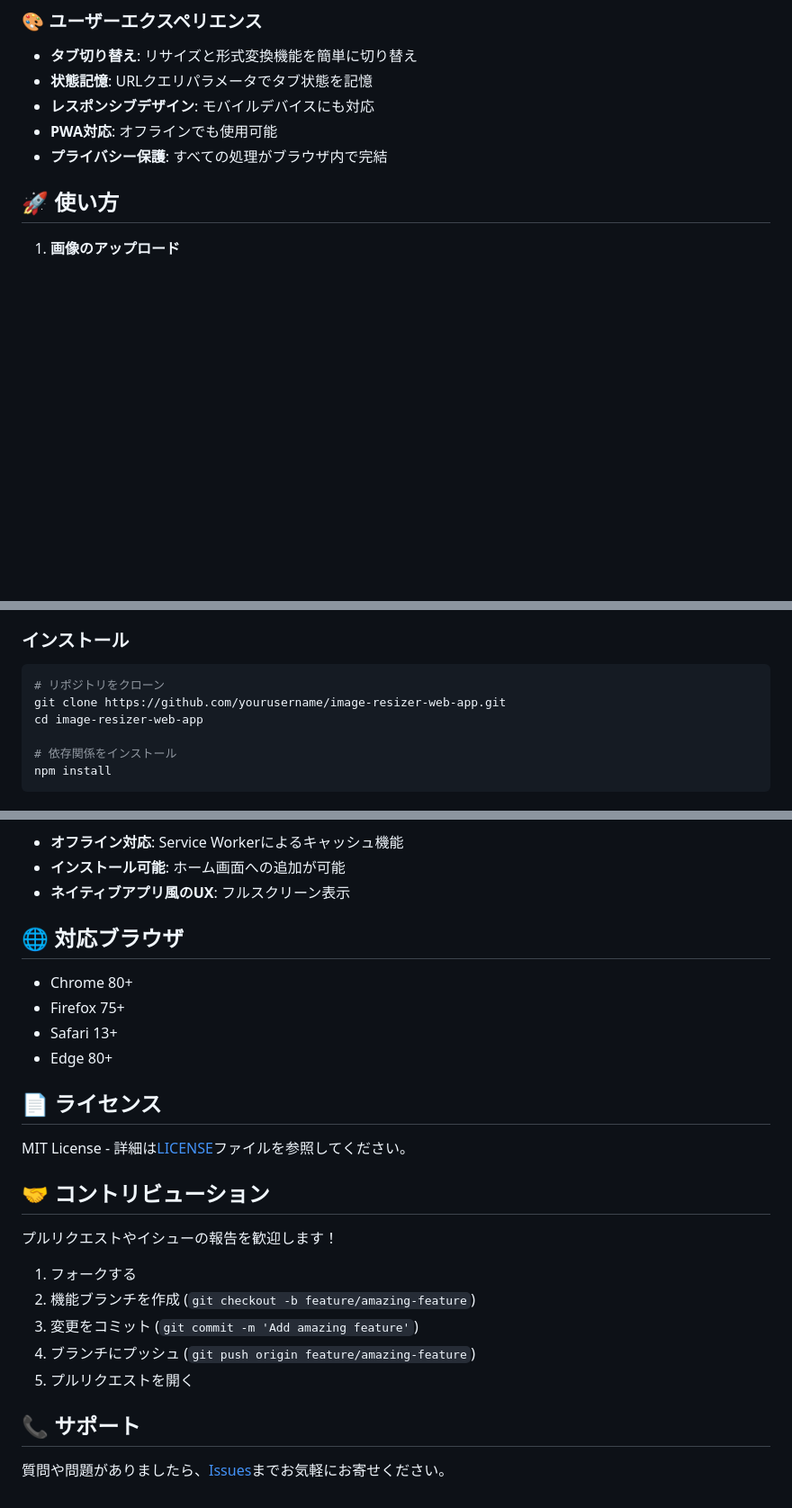
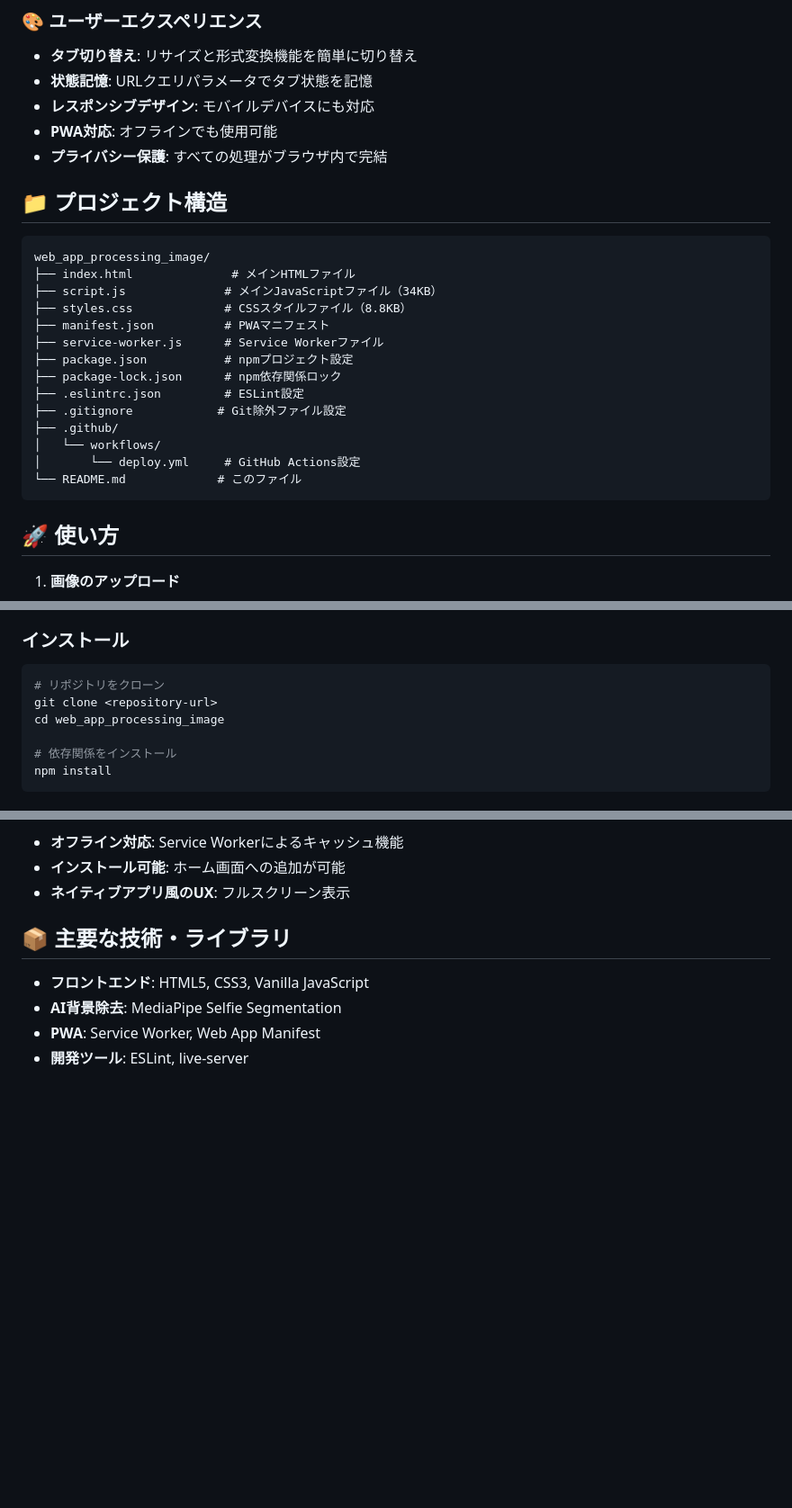
Before and after one commit to koizumikento/web_app_processing_image, a Markdown page: README.md, 3 parts joined by grey strips. Shown at 90% size. GitHub-like rendering; blank space fills up the shorter version.

Commit message:
README.mdにプロジェクト構造を追加し、使い方のセクションを更新しました。また、HTMLバリデーションに関する情報を削除し、主要な技術・ライブラリのセクションを追加しました。

````diff
--- a/README.md
+++ b/README.md
@@ -27,6 +27,25 @@
 - **レスポンシブデザイン**: モバイルデバイスにも対応
 - **PWA対応**: オフラインでも使用可能
 - **プライバシー保護**: すべての処理がブラウザ内で完結
+
+## 📁 プロジェクト構造
+
+```
+web_app_processing_image/
+├── index.html              # メインHTMLファイル
+├── script.js              # メインJavaScriptファイル（34KB）
+├── styles.css             # CSSスタイルファイル（8.8KB）
+├── manifest.json          # PWAマニフェスト
+├── service-worker.js      # Service Workerファイル
+├── package.json           # npmプロジェクト設定
+├── package-lock.json      # npm依存関係ロック
+├── .eslintrc.json         # ESLint設定
+├── .gitignore            # Git除外ファイル設定
+├── .github/
+│   └── workflows/
+│       └── deploy.yml     # GitHub Actions設定
+└── README.md             # このファイル
+```
 
 ## 🚀 使い方
 
@@ -74,8 +93,8 @@
 
 ```bash
 # リポジトリをクローン
-git clone https://github.com/yourusername/image-resizer-web-app.git
-cd image-resizer-web-app
+git clone <repository-url>
+cd web_app_processing_image
 
 # 依存関係をインストール
 npm install
@@ -141,27 +152,9 @@ npm run validate-html
 - **インストール可能**: ホーム画面への追加が可能
 - **ネイティブアプリ風のUX**: フルスクリーン表示
 
-## 🌐 対応ブラウザ
+## 📦 主要な技術・ライブラリ
 
-- Chrome 80+
-- Firefox 75+
-- Safari 13+
-- Edge 80+
-
-## 📄 ライセンス
-
-MIT License - 詳細は[LICENSE](LICENSE)ファイルを参照してください。
-
-## 🤝 コントリビューション
-
-プルリクエストやイシューの報告を歓迎します！
-
-1. フォークする
-2. 機能ブランチを作成 (`git checkout -b feature/amazing-feature`)
-3. 変更をコミット (`git commit -m 'Add amazing feature'`)
-4. ブランチにプッシュ (`git push origin feature/amazing-feature`)
-5. プルリクエストを開く
-
-## 📞 サポート
-
-質問や問題がありましたら、[Issues](https://github.com/yourusername/image-resizer-web-app/issues)までお気軽にお寄せください。
+- **フロントエンド**: HTML5, CSS3, Vanilla JavaScript
+- **AI背景除去**: MediaPipe Selfie Segmentation
+- **PWA**: Service Worker, Web App Manifest
+- **開発ツール**: ESLint, live-server
````
Also changed, not shown: other parts of README.md (+0 -8 lines).
